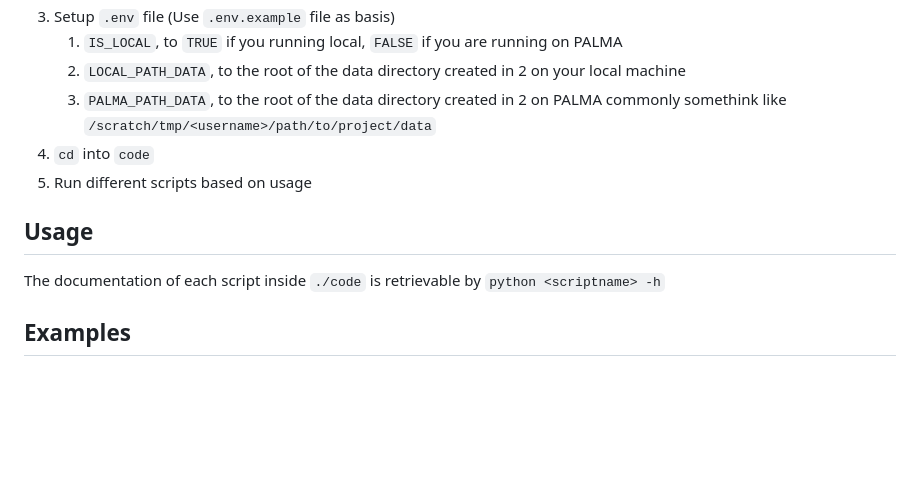
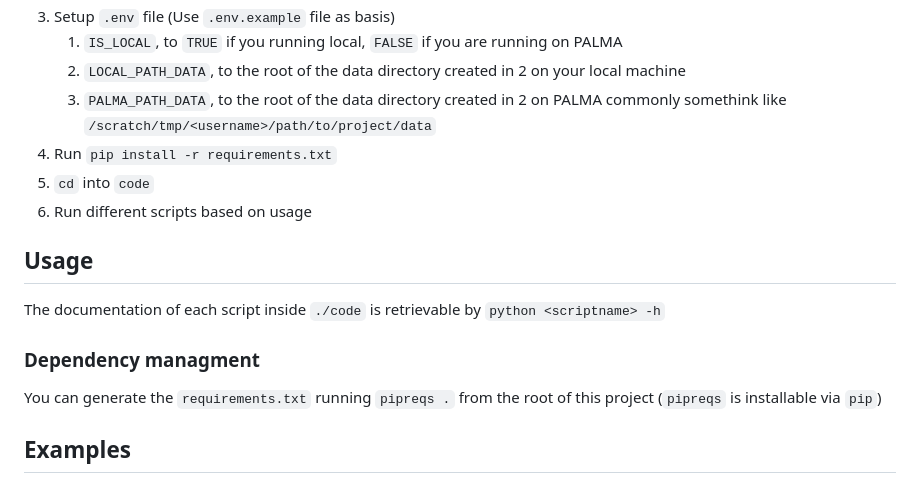
Before and after one commit to freds-dev/ML4IM, a Markdown page: README.md, the part around the change. Rendered like a GitHub page; blank space fills up the shorter version.

Commit message:
Add documentation for the usage and building of the requirements.txt file

```diff
--- a/README.md
+++ b/README.md
@@ -14,11 +14,17 @@ The hole setup is optimized for using this repo both locally and on PALMA, if yo
     1. `IS_LOCAL`, to `TRUE` if you running local, `FALSE` if you are running on PALMA
     2. `LOCAL_PATH_DATA`, to the root of the data directory created in 2 on your local machine
     3. `PALMA_PATH_DATA`, to the  root of the data directory created in 2 on PALMA commonly somethink like `/scratch/tmp/<username>/path/to/project/data`
-4. `cd` into `code`
-5. Run different scripts based on usage
+4. Run `pip install -r requirements.txt`
+5. `cd` into `code`
+6. Run different scripts based on usage
 
 ## Usage
 The documentation of each script inside `./code` is retrievable by `python <scriptname> -h`
+
+
+### Dependency managment
+
+You can generate the `requirements.txt` running `pipreqs .` from the root of this project (`pipreqs` is installable via `pip`)
 
 ## Examples
 
```
